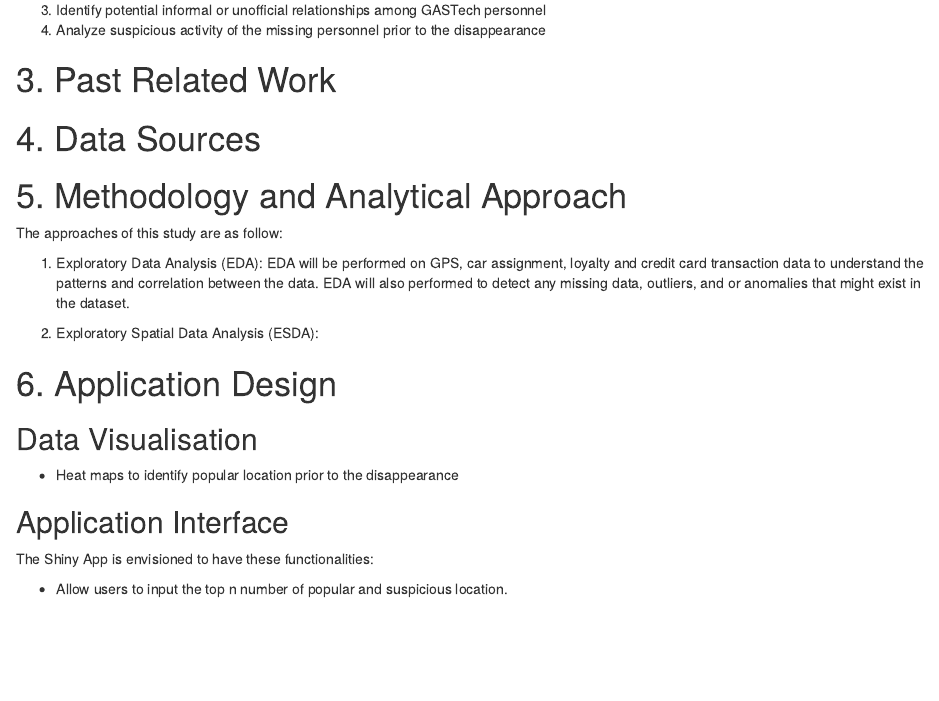
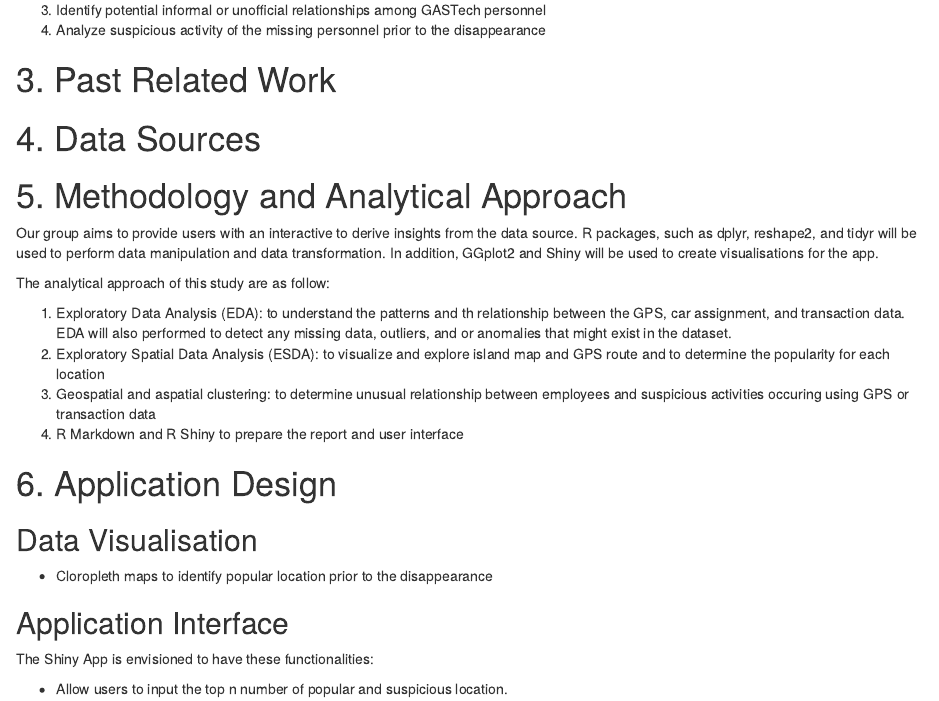
Before and after one commit to jovinkahartanto/Visual-Analytics---Group-Project, an R Markdown document (_posts/2021-06-07-project-proposal/project-proposal.Rmd): the page in a window 1100 px wide, from 460 px down. Rendered offline with R 4.5, knitr and Pandoc, with nearby package versions; drawn as R Markdown's standard HTML page in place of the format the file asks for.

Commit message:
commit 1.3

```diff
--- a/_posts/2021-06-07-project-proposal/project-proposal.Rmd
+++ b/_posts/2021-06-07-project-proposal/project-proposal.Rmd
@@ -36,18 +36,21 @@ Both historical vehicle tracking data and transaction data from loyalty and cred
 # 4. Data Sources
 
 # 5. Methodology and Analytical Approach
-The approaches of this study are as follow:
+Our group aims to provide users with an interactive to derive insights from the data source. R packages, such as dplyr, reshape2, and tidyr will be used to perform data manipulation and data transformation. In addition, GGplot2 and Shiny will be used to create visualisations for the app.
 
-1. Exploratory Data Analysis (EDA): EDA will be performed on GPS, car assignment, loyalty and credit card transaction data to understand the patterns and correlation between the data. EDA will also performed to detect any missing data, outliers, and  or anomalies that might exist in the dataset.
+The analytical approach of this study are as follow:
 
-2. Exploratory Spatial Data Analysis (ESDA):
+1. Exploratory Data Analysis (EDA): to understand the patterns and th relationship between the GPS, car assignment, and transaction data. EDA will also performed to detect any missing data, outliers, and  or anomalies that might exist in the dataset.
+2. Exploratory Spatial Data Analysis (ESDA): to visualize and explore island map and GPS route and to determine the popularity for each location
+3. Geospatial and aspatial clustering: to determine unusual relationship between employees and suspicious activities occuring using GPS or transaction data
+4. R Markdown and R Shiny to prepare the report and user interface
 
 
 
 # 6. Application Design
 
 ## Data Visualisation
-* Heat maps to identify popular location prior to the disappearance
+* Cloropleth maps to identify popular location prior to the disappearance
 
 ## Application Interface
 The Shiny App is envisioned to have these functionalities:
```
Also changed, not shown: _posts/2021-06-07-project-proposal/project-proposal.html, 3 other files.
